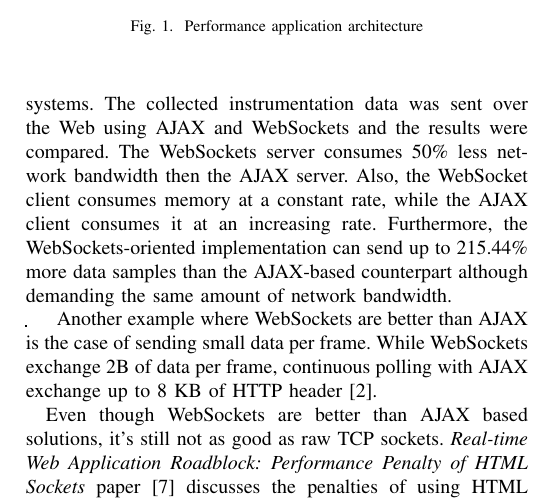
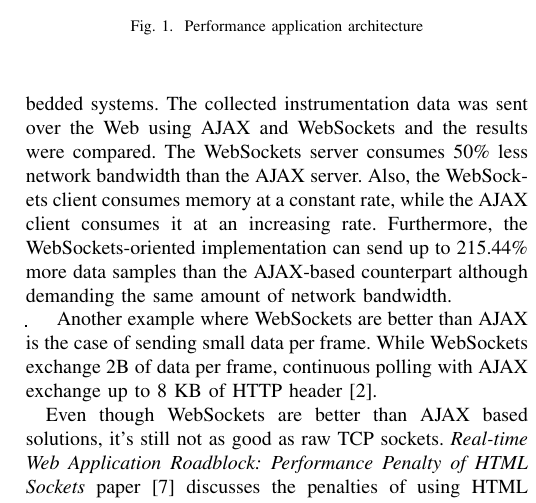
Before and after one commit to cmihail/WSvsHTTP, a LaTeX paper (Paper/bare_conf.tex): part of one column of page 2 of 2, cut so that both start at the same text. Compiled offline with pdfLaTeX.

Commit message:
Resolved some other minor mistakes

```diff
--- a/Paper/bare_conf.tex
+++ b/Paper/bare_conf.tex
@@ -108,7 +108,7 @@ The authors added real-time monitoring support for OASIS \cite{OASIS},
 an open-source real-time instrumentation middleware for distributed real-time
 and embedded systems. The collected instrumentation data was sent over the Web
 using AJAX and WebSockets and the results were compared. The WebSockets server
-consumes 50\% less network bandwidth then the AJAX server. Also, the WebSocket
+consumes 50\% less network bandwidth than the AJAX server. Also, the WebSockets
 client consumes memory at a constant rate, while the AJAX client consumes it
 at an increasing rate. Furthermore, the WebSockets-oriented implementation can
 send up to 215.44\% more data samples than the AJAX-based counterpart although
```
Also changed, not shown: Paper/bare_conf.tex (2 more changed lines).
